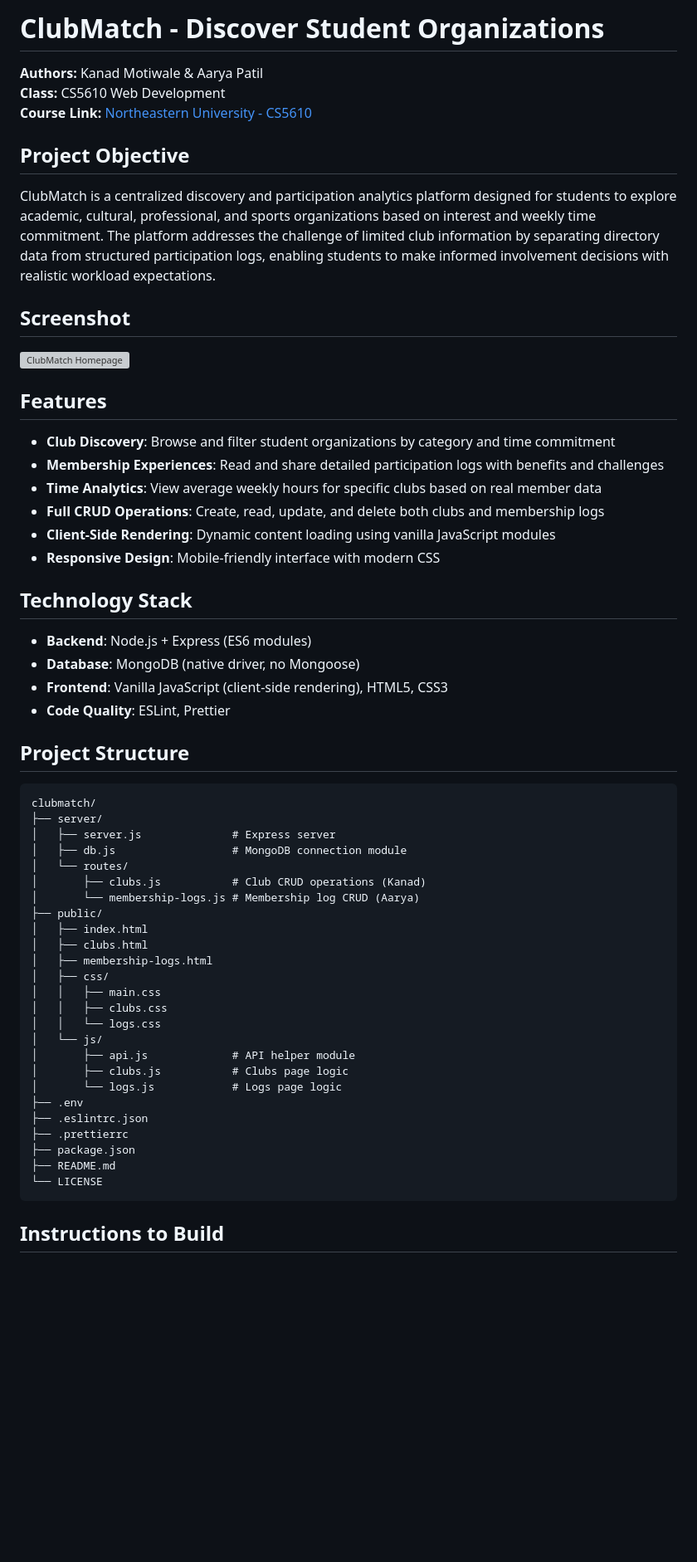
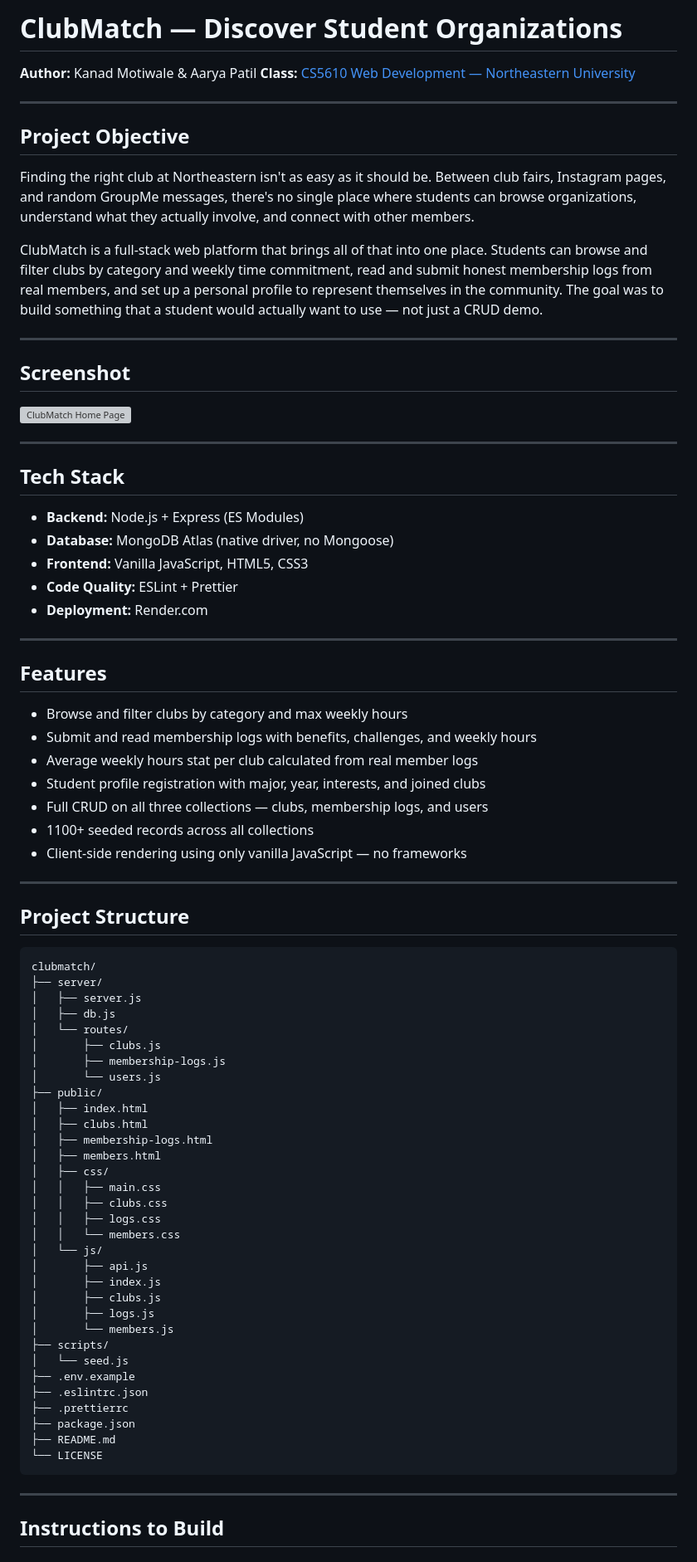
Before and after one commit to kanadmotiwale/Clubmatch, a Markdown page: README.md, the part around one of its changes. Shown at 83% size. GitHub-like rendering; blank space fills up the shorter version; grey boxes are pictures that could not be loaded.

````diff
--- a/README.md
+++ b/README.md
@@ -1,56 +1,76 @@
-# ClubMatch - Discover Student Organizations
+# ClubMatch — Discover Student Organizations
 
-**Authors:** Kanad Motiwale & Aarya Patil
-**Class:** CS5610 Web Development
-**Course Link:** [Northeastern University - CS5610](https://johnguerra.co/classes/webDevelopment_fall_2024/)
+**Author:** Kanad Motiwale & Aarya Patil
+**Class:** [CS5610 Web Development — Northeastern University](https://johnguerra.co/classes/webDevelopment_spring_2025/)
+
+---
 
 ## Project Objective
 
-ClubMatch is a centralized discovery and participation analytics platform designed for students to explore academic, cultural, professional, and sports organizations based on interest and weekly time commitment. The platform addresses the challenge of limited club information by separating directory data from structured participation logs, enabling students to make informed involvement decisions with realistic workload expectations.
+Finding the right club at Northeastern isn't as easy as it should be. Between club fairs, Instagram pages, and random GroupMe messages, there's no single place where students can browse organizations, understand what they actually involve, and connect with other members.
+
+ClubMatch is a full-stack web platform that brings all of that into one place. Students can browse and filter clubs by category and weekly time commitment, read and submit honest membership logs from real members, and set up a personal profile to represent themselves in the community. The goal was to build something that a student would actually want to use — not just a CRUD demo.
+
+---
 
 ## Screenshot
 
-![ClubMatch Homepage](screenshot.png)
+![ClubMatch Home Page](screenshot.png)
+
+---
+
+## Tech Stack
+
+- **Backend:** Node.js + Express (ES Modules)
+- **Database:** MongoDB Atlas (native driver, no Mongoose)
+- **Frontend:** Vanilla JavaScript, HTML5, CSS3
+- **Code Quality:** ESLint + Prettier
+- **Deployment:** Render.com
+
+---
 
 ## Features
 
-- **Club Discovery**: Browse and filter student organizations by category and time commitment
-- **Membership Experiences**: Read and share detailed participation logs with benefits and challenges
-- **Time Analytics**: View average weekly hours for specific clubs based on real member data
-- **Full CRUD Operations**: Create, read, update, and delete both clubs and membership logs
-- **Client-Side Rendering**: Dynamic content loading using vanilla JavaScript modules
-- **Responsive Design**: Mobile-friendly interface with modern CSS
+- Browse and filter clubs by category and max weekly hours
+- Submit and read membership logs with benefits, challenges, and weekly hours
+- Average weekly hours stat per club calculated from real member logs
+- Student profile registration with major, year, interests, and joined clubs
+- Full CRUD on all three collections — clubs, membership logs, and users
+- 1100+ seeded records across all collections
+- Client-side rendering using only vanilla JavaScript — no frameworks
 
-## Technology Stack
-
-- **Backend**: Node.js + Express (ES6 modules)
-- **Database**: MongoDB (native driver, no Mongoose)
-- **Frontend**: Vanilla JavaScript (client-side rendering), HTML5, CSS3
-- **Code Quality**: ESLint, Prettier
+---
 
 ## Project Structure
 
 ```
 clubmatch/
 ├── server/
-│   ├── server.js              # Express server
-│   ├── db.js                  # MongoDB connection module
+│   ├── server.js
+│   ├── db.js
 │   └── routes/
-│       ├── clubs.js           # Club CRUD operations (Kanad)
-│       └── membership-logs.js # Membership log CRUD (Aarya)
+│       ├── clubs.js
+│       ├── membership-logs.js
+│       └── users.js
 ├── public/
 │   ├── index.html
 │   ├── clubs.html
 │   ├── membership-logs.html
+│   ├── members.html
 │   ├── css/
 │   │   ├── main.css
 │   │   ├── clubs.css
-│   │   └── logs.css
+│   │   ├── logs.css
+│   │   └── members.css
 │   └── js/
-│       ├── api.js             # API helper module
-│       ├── clubs.js           # Clubs page logic
-│       └── logs.js            # Logs page logic
-├── .env
+│       ├── api.js
+│       ├── index.js
+│       ├── clubs.js
+│       ├── logs.js
+│       └── members.js
+├── scripts/
+│   └── seed.js
+├── .env.example
 ├── .eslintrc.json
 ├── .prettierrc
 ├── package.json
@@ -58,6 +78,8 @@ clubmatch/
 └── LICENSE
 ```
 
+---
+
 ## Instructions to Build
 
 ### Prerequisites
````
Also changed, not shown: other parts of README.md (+43 -98 lines).
